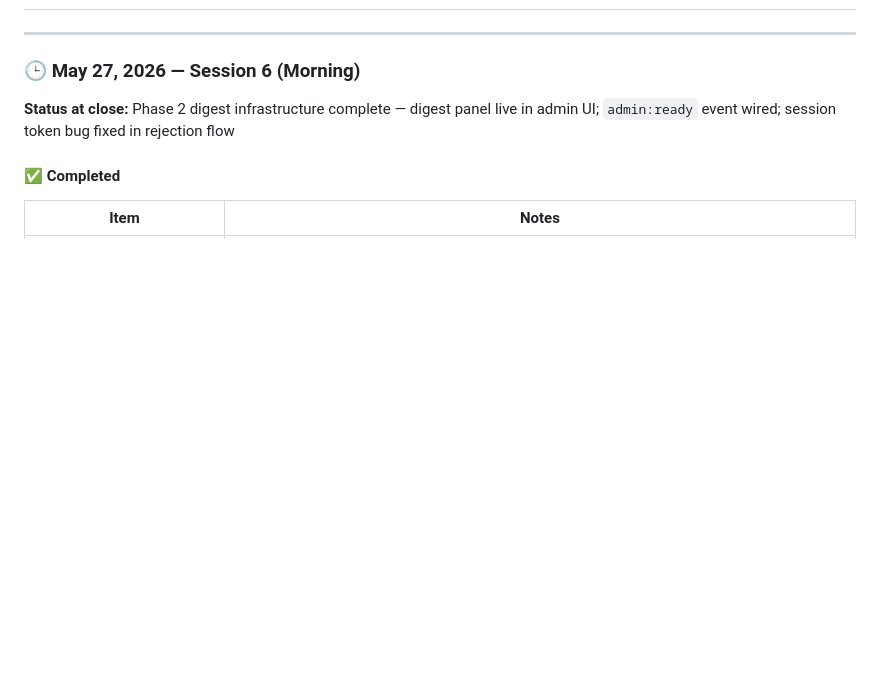
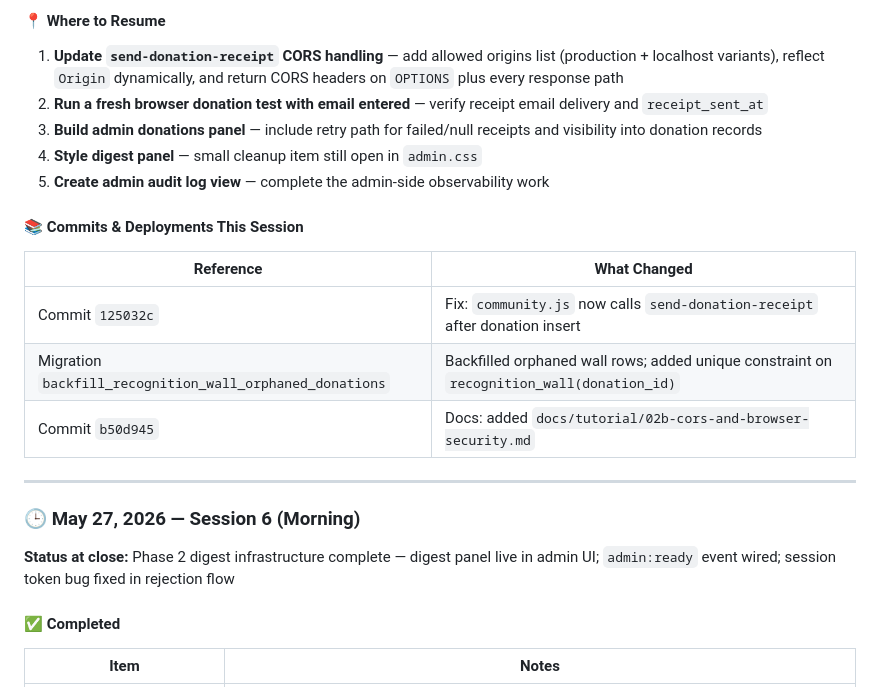
Before and after one commit to andredavisme/personal-ledger-public-display, a Markdown page: docs/session-handoff.md, the part around one of its changes. GitHub-like rendering; blank space fills up the shorter version.

Commit message:
docs: update session handoff with session 7 closeout

```diff
--- a/docs/session-handoff.md
+++ b/docs/session-handoff.md
@@ -26,3 +68,16 @@ At the beginning of every new thread or work session:
+#### 📍 Where to Resume
+1. **Update `send-donation-receipt` CORS handling** — add allowed origins list (production + localhost variants), reflect `Origin` dynamically, and return CORS headers on `OPTIONS` plus every response path
+2. **Run a fresh browser donation test with email entered** — verify receipt email delivery and `receipt_sent_at`
+3. **Build admin donations panel** — include retry path for failed/null receipts and visibility into donation records
+4. **Style digest panel** — small cleanup item still open in `admin.css`
+5. **Create admin audit log view** — complete the admin-side observability work
+
+#### 📚 Commits & Deployments This Session
+| Reference | What Changed |
+|---|---|
+| Commit `125032c` | Fix: `community.js` now calls `send-donation-receipt` after donation insert |
+| Migration `backfill_recognition_wall_orphaned_donations` | Backfilled orphaned wall rows; added unique constraint on `recognition_wall(donation_id)` |
+| Commit `b50d945` | Docs: added `docs/tutorial/02b-cors-and-browser-security.md` |
 
 ---
 
```
Also changed, not shown: other parts of docs/session-handoff.md (+42 -2 lines).
